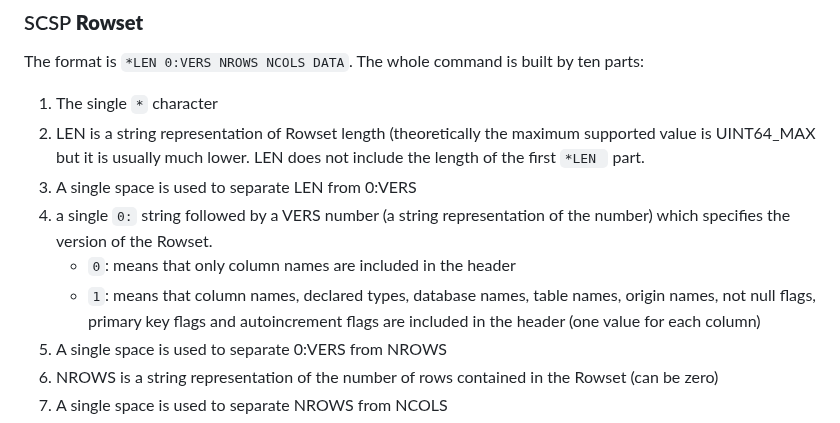
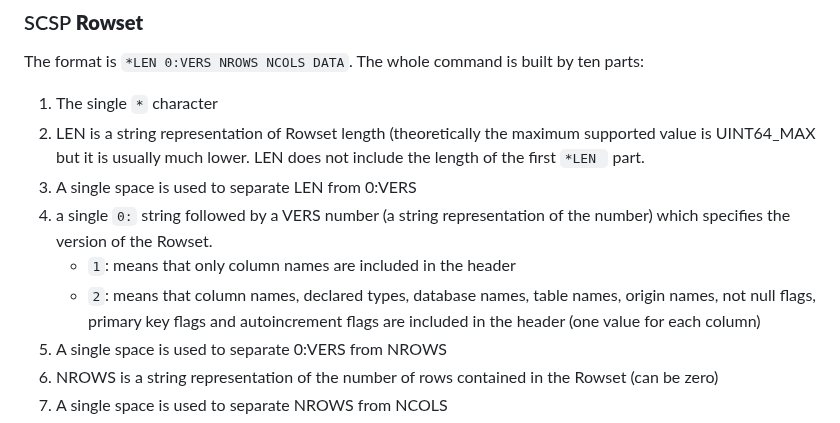
Before and after one commit to sqlitecloud/sdk, a Markdown page: PROTOCOL.md, the part around the change. GitHub-like rendering.

```diff
--- a/PROTOCOL.md
+++ b/PROTOCOL.md
@@ -74,8 +74,8 @@ The format is `*LEN 0:VERS NROWS NCOLS DATA`. The whole command is built by ten
 2. LEN is a string representation of Rowset length (theoretically the maximum supported value is UINT64_MAX but it is usually much lower. LEN does not include the length of the first `*LEN ` part.
 3. A single space is used to separate LEN from 0:VERS
 4. a single `0:` string followed by a VERS number (a string representation of the number) which specifies the version of the Rowset.
-   * `0`: means that only column names are included in the header
-   * `1`: means that column names, declared types, database names, table names, origin names, not null flags, primary key flags and autoincrement flags are included in the header (one value for each column)
+   * `1`: means that only column names are included in the header
+   * `2`: means that column names, declared types, database names, table names, origin names, not null flags, primary key flags and autoincrement flags are included in the header (one value for each column)
 5. A single space is used to separate 0:VERS from NROWS
 6. NROWS  is a string representation of the number of rows contained in the Rowset (can be zero)
 7. A single space is used to separate NROWS from NCOLS
```
